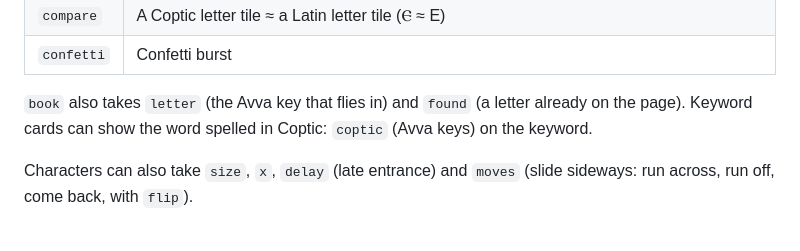
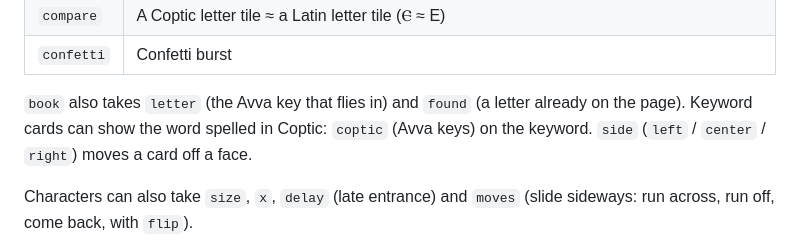
Before and after one commit to zolz-gego/Nono-Fofo, a Markdown page: social/README.md, the part around the change. Drawn GitHub-style.

```diff
--- a/social/README.md
+++ b/social/README.md
@@ -143,7 +143,7 @@ from the voice start, like keywords; format in `remotion/src/types.ts`):
 | `confetti` | Confetti burst |
 
 `book` also takes `letter` (the Avva key that flies in) and `found` (a letter already on the page).
-Keyword cards can show the word spelled in Coptic: `coptic` (Avva keys) on the keyword.
+Keyword cards can show the word spelled in Coptic: `coptic` (Avva keys) on the keyword. `side` (`left` / `center` / `right`) moves a card off a face.
 
 Characters can also take `size`, `x`, `delay` (late entrance) and `moves`
 (slide sideways: run across, run off, come back, with `flip`).
```
Also changed, not shown: social/assets/images/ramses-demand.png (added), social/assets/images/ramses-idle.png (added), social/assets/images/ramses-look.png (added), social/assets/images/ramses-smile.png (added), social/assets/images/ramses-talk.png (added), 3 other files.
